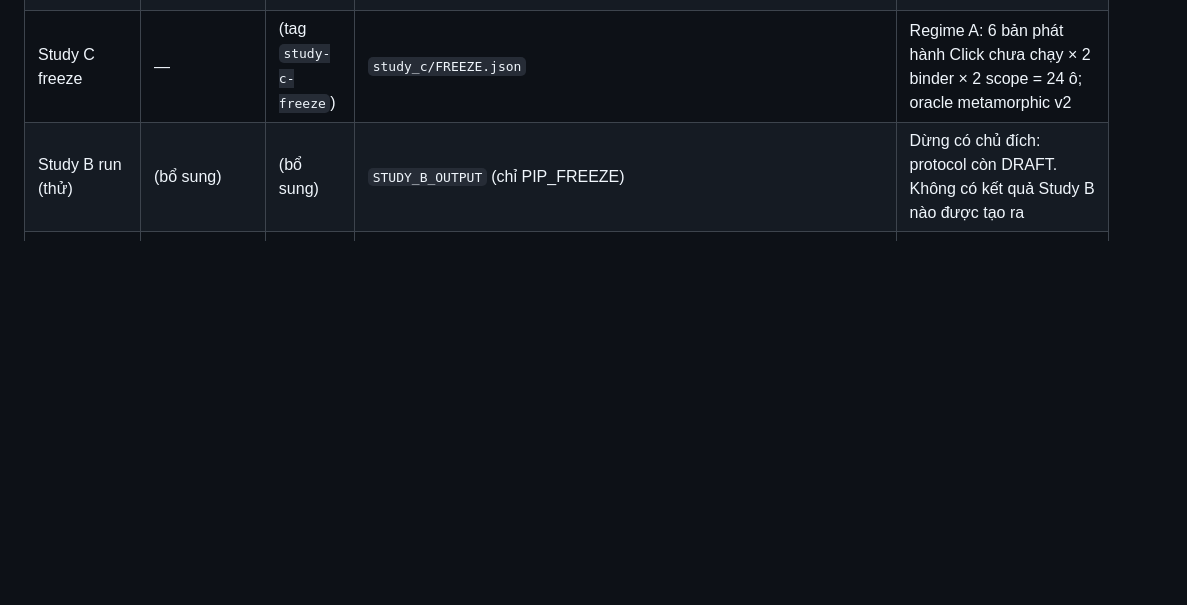
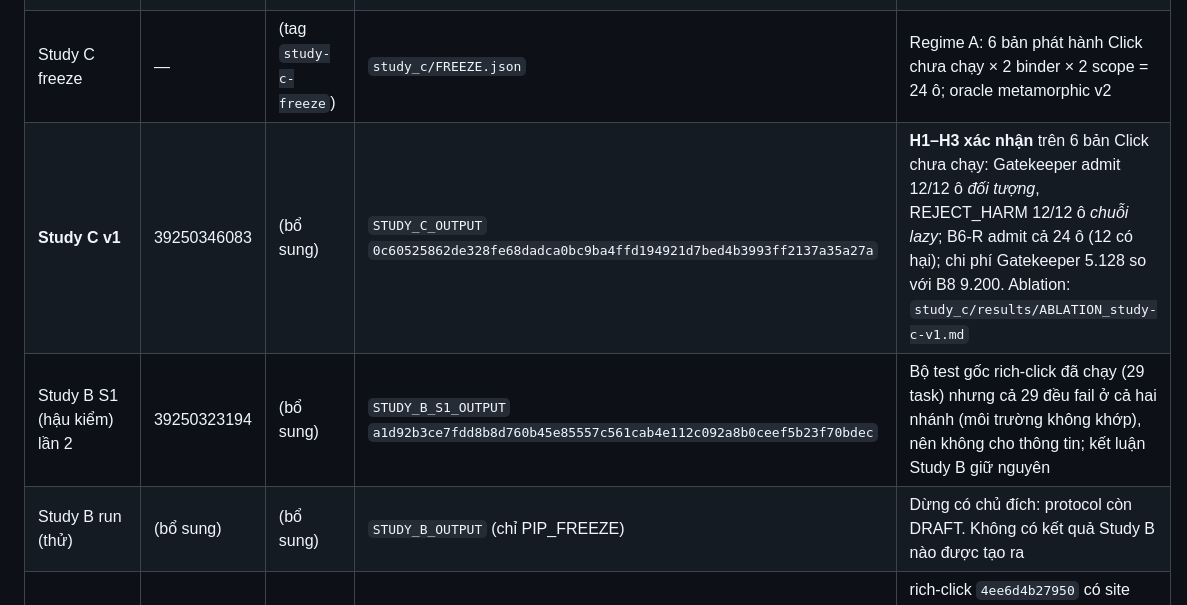
Before and after one commit to dinhthithuthuyduphong-bot/-gatekeeper-p6, a Markdown page: EVIDENCE_LEDGER.md, the part around the change. Rendered like a GitHub page; blank space fills up the shorter version.

```diff
--- a/EVIDENCE_LEDGER.md
+++ b/EVIDENCE_LEDGER.md
@@ -27,6 +27,8 @@ Mỗi dòng là một lần chạy trên GitHub Actions. "Phạm vi" ghi rõ đi
 | Study B S1 (hậu kiểm) lần 1 | 39249192992 | (bổ sung) | `STUDY_B_S1_OUTPUT` | Bộ test gốc rich-click vẫn không chạy (`pyproject` yêu cầu `pytest-cov`); oracle metamorphic cho cùng kết quả Study B. Sửa: thêm `pytest-cov` |
 | Quét ứng viên vòng 3 | 39249187394 | (bổ sung) | `STUDY_B_CANDIDATE_SCAN` | 9 repository hệ sinh thái Click: không có site trên giá trị default. Tổng 3 vòng: 15 repository, 2 đủ điều kiện (đã dùng ở Study B) |
 | Study C freeze | — | (tag `study-c-freeze`) | `study_c/FREEZE.json` | Regime A: 6 bản phát hành Click chưa chạy × 2 binder × 2 scope = 24 ô; oracle metamorphic v2 |
+| **Study C v1** | 39250346083 | (bổ sung) | `STUDY_C_OUTPUT` `0c60525862de328fe68dadca0bc9ba4ffd194921d7bed4b3993ff2137a35a27a` | **H1–H3 xác nhận** trên 6 bản Click chưa chạy: Gatekeeper admit 12/12 ô *đối tượng*, REJECT_HARM 12/12 ô *chuỗi lazy*; B6-R admit cả 24 ô (12 có hại); chi phí Gatekeeper 5.128 so với B8 9.200. Ablation: `study_c/results/ABLATION_study-c-v1.md` |
+| Study B S1 (hậu kiểm) lần 2 | 39250323194 | (bổ sung) | `STUDY_B_S1_OUTPUT` `a1d92b3ce7fdd8b8d760b45e85557c561cab4e112c092a8b0ceef5b23f70bdec` | Bộ test gốc rich-click đã chạy (29 task) nhưng cả 29 đều fail ở cả hai nhánh (môi trường không khớp), nên không cho thông tin; kết luận Study B giữ nguyên |
 | Study B run (thử) | (bổ sung) | (bổ sung) | `STUDY_B_OUTPUT` (chỉ PIP_FREEZE) | Dừng có chủ đích: protocol còn DRAFT. Không có kết quả Study B nào được tạo ra |
 | Study B candidate scan v1 | (bổ sung) | (bổ sung) | `STUDY_B_CANDIDATE_SCAN` | rich-click `4ee6d4b27950` có site chưa guard trong `_get_parameter_default`; asyncclick HEAD đã sửa; typer, click-extra, cloup không có site |
 
```
Also changed, not shown: README_VI.md (+5 -1 lines).
